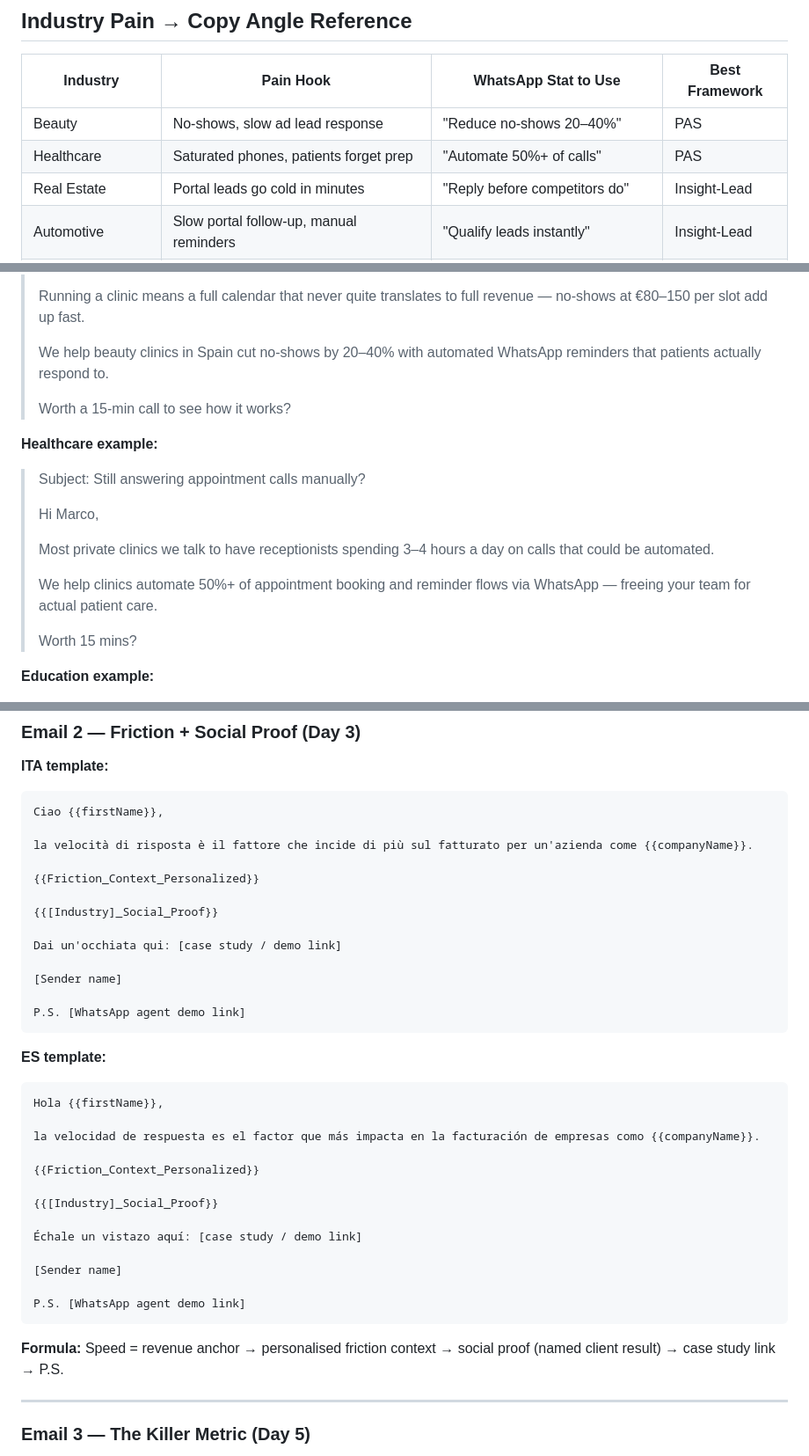
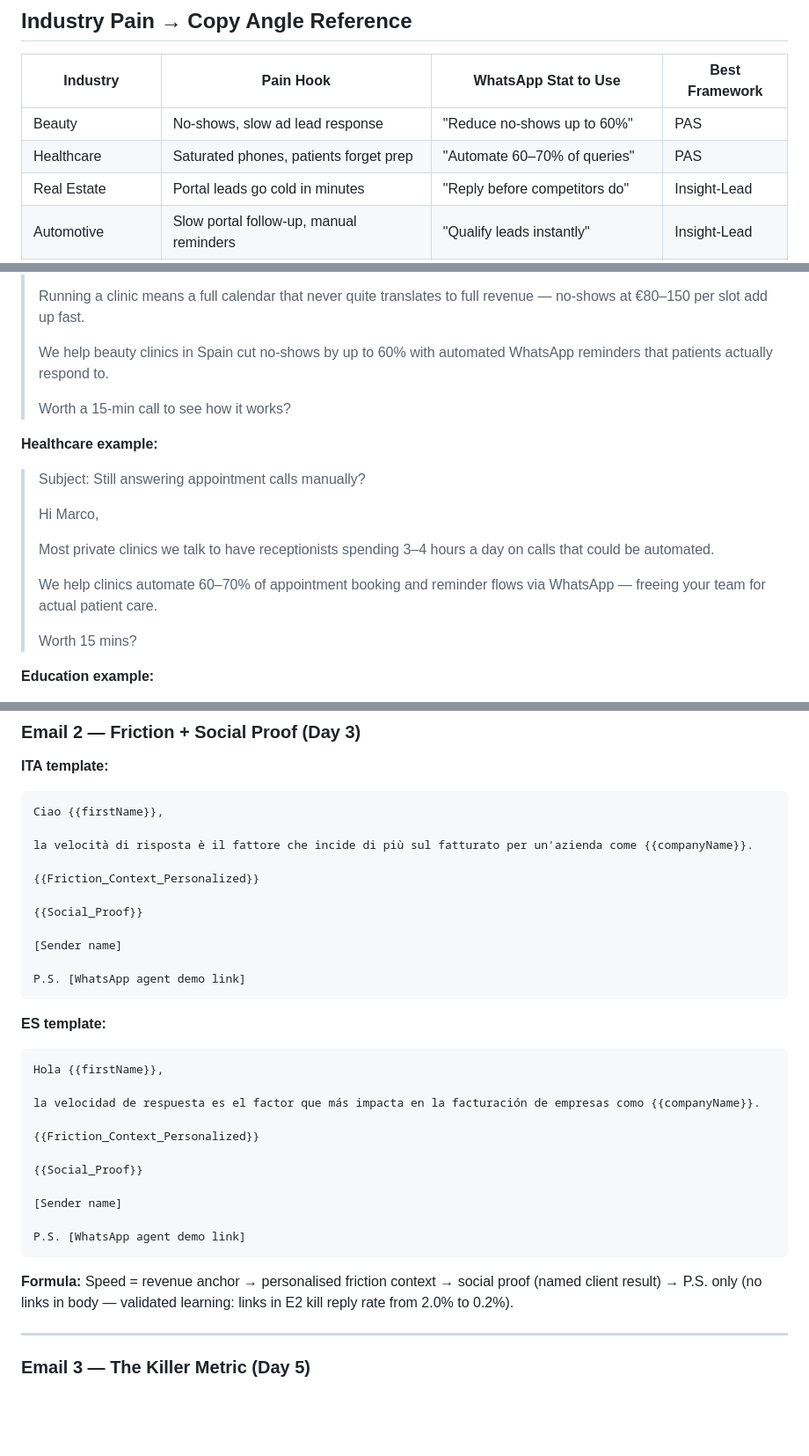
Before and after one commit to stefanotacconi-png/Brain, a Markdown page: Skills/Outbound Campaigns/copy-frameworks.md, 3 parts joined by grey strips. Shown at 88% size. Drawn GitHub-style; blank space fills up the shorter version.

````diff
--- a/Skills/Outbound Campaigns/copy-frameworks.md
+++ b/Skills/Outbound Campaigns/copy-frameworks.md
@@ -19,8 +19,8 @@ Used by `/cold-email-writer` to generate cold email sequences. Tailored for What
 
 | Industry | Pain Hook | WhatsApp Stat to Use | Best Framework |
 |----------|-----------|----------------------|----------------|
-| Beauty | No-shows, slow ad lead response | "Reduce no-shows 20–40%" | PAS |
-| Healthcare | Saturated phones, patients forget prep | "Automate 50%+ of calls" | PAS |
+| Beauty | No-shows, slow ad lead response | "Reduce no-shows up to 60%" | PAS |
+| Healthcare | Saturated phones, patients forget prep | "Automate 60–70% of queries" | PAS |
 | Real Estate | Portal leads go cold in minutes | "Reply before competitors do" | Insight-Lead |
 | Automotive | Slow portal follow-up, manual reminders | "Qualify leads instantly" | Insight-Lead |
 | Education | No-shows for open days, peak support overload | "Cut no-shows, automate FAQ" | PAS |
@@ -59,7 +59,7 @@ Worth a 15-min call to see if it applies?
 >
 > Running a clinic means a full calendar that never quite translates to full revenue — no-shows at €80–150 per slot add up fast.
 >
-> We help beauty clinics in Spain cut no-shows by 20–40% with automated WhatsApp reminders that patients actually respond to.
+> We help beauty clinics in Spain cut no-shows by up to 60% with automated WhatsApp reminders that patients actually respond to.
 >
 > Worth a 15-min call to see how it works?
 
@@ -70,7 +70,7 @@ Worth a 15-min call to see if it applies?
 >
 > Most private clinics we talk to have receptionists spending 3–4 hours a day on calls that could be automated.
 >
-> We help clinics automate 50%+ of appointment booking and reminder flows via WhatsApp — freeing your team for actual patient care.
+> We help clinics automate 60–70% of appointment booking and reminder flows via WhatsApp — freeing your team for actual patient care.
 >
 > Worth 15 mins?
 
@@ -271,9 +271,7 @@ la velocità di risposta è il fattore che incide di più sul fatturato per un'a
 
 {{Friction_Context_Personalized}}
 
-{{[Industry]_Social_Proof}}
-
-Dai un'occhiata qui: [case study / demo link]
+{{Social_Proof}}
 
 [Sender name]
 
@@ -288,16 +286,14 @@ la velocidad de respuesta es el factor que más impacta en la facturación de em
 
 {{Friction_Context_Personalized}}
 
-{{[Industry]_Social_Proof}}
-
-Échale un vistazo aquí: [case study / demo link]
+{{Social_Proof}}
 
 [Sender name]
 
 P.S. [WhatsApp agent demo link]
 ```
 
-**Formula:** Speed = revenue anchor → personalised friction context → social proof (named client result) → case study link → P.S.
+**Formula:** Speed = revenue anchor → personalised friction context → social proof (named client result) → P.S. only (no links in body — validated learning: links in E2 kill reply rate from 2.0% to 0.2%).
 
 ---
 
````
Also changed, not shown: other parts of Skills/Outbound Campaigns/copy-frameworks.md (+7 -6 lines), Skills/Outbound Campaigns/lemlist_ai_column_prompts_ITA_RealEstate.md (+5 -2 lines).
